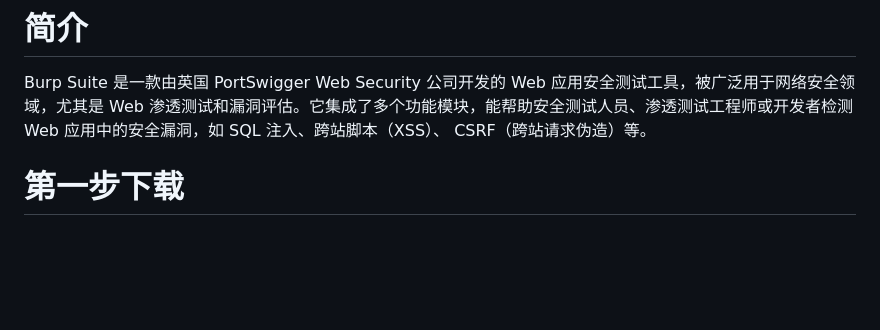
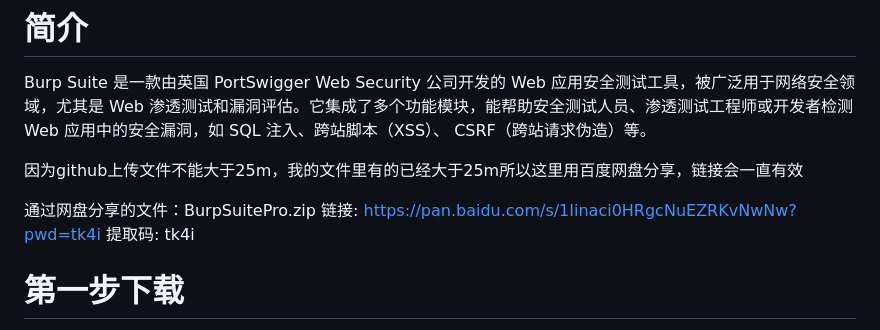
Before and after one commit to sjszhdg/study-way, a Markdown page: README.md, the part around the change. Rendered like a GitHub page; blank space fills up the shorter version.

```diff
--- a/README.md
+++ b/README.md
@@ -2,6 +2,12 @@
 
 # 简介 #
 Burp Suite 是一款由英国 PortSwigger Web Security 公司开发的 Web 应用安全测试工具，被广泛用于网络安全领域，尤其是 Web 渗透测试和漏洞评估。它集成了多个功能模块，能帮助安全测试人员、渗透测试工程师或开发者检测 Web 应用中的安全漏洞，如 SQL 注入、跨站脚本（XSS）、 CSRF（跨站请求伪造）等。
+
+因为github上传文件不能大于25m，我的文件里有的已经大于25m所以这里用百度网盘分享，链接会一直有效
+
+通过网盘分享的文件：BurpSuitePro.zip
+链接: https://pan.baidu.com/s/1Iinaci0HRgcNuEZRKvNwNw?pwd=tk4i 提取码: tk4i
+
 
 
 # 第一步下载 #
```
